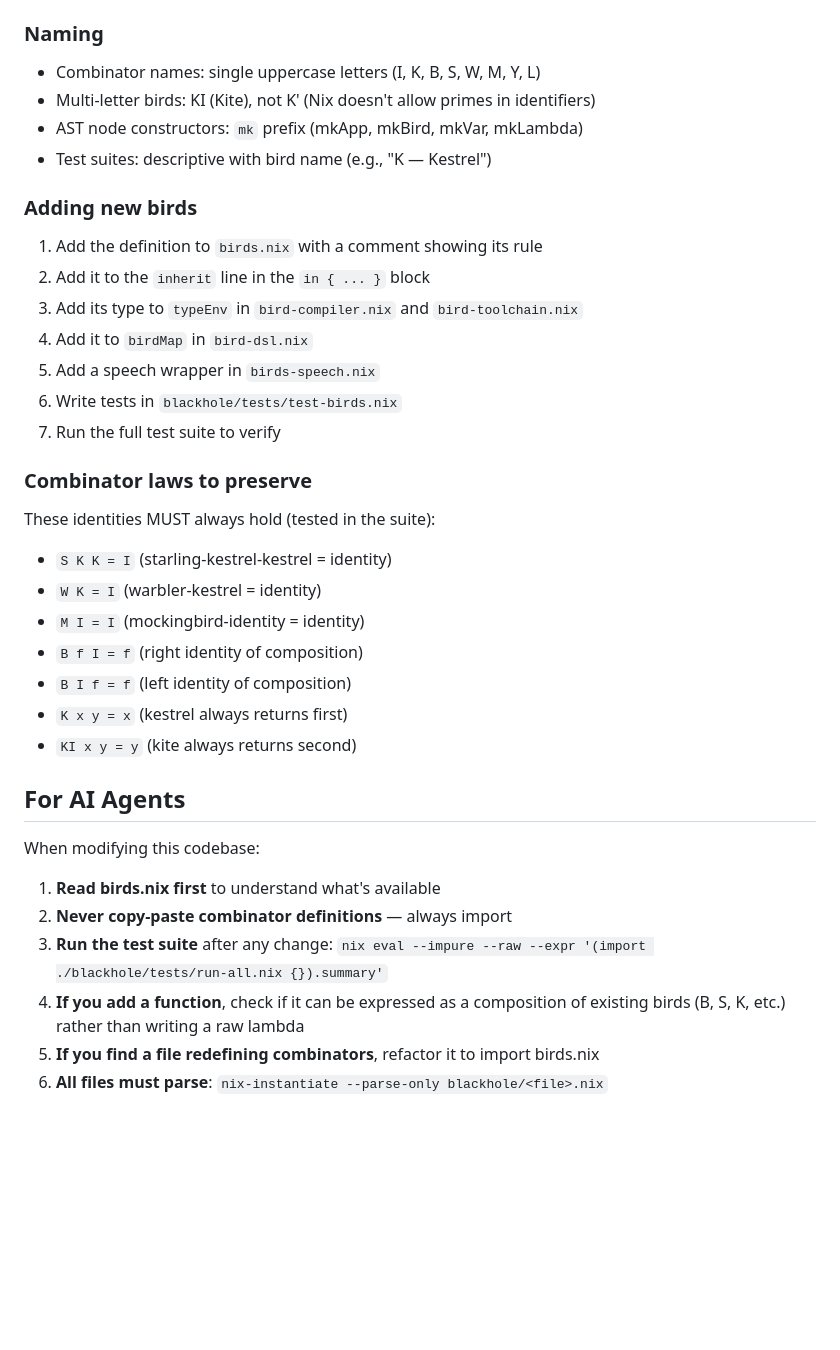
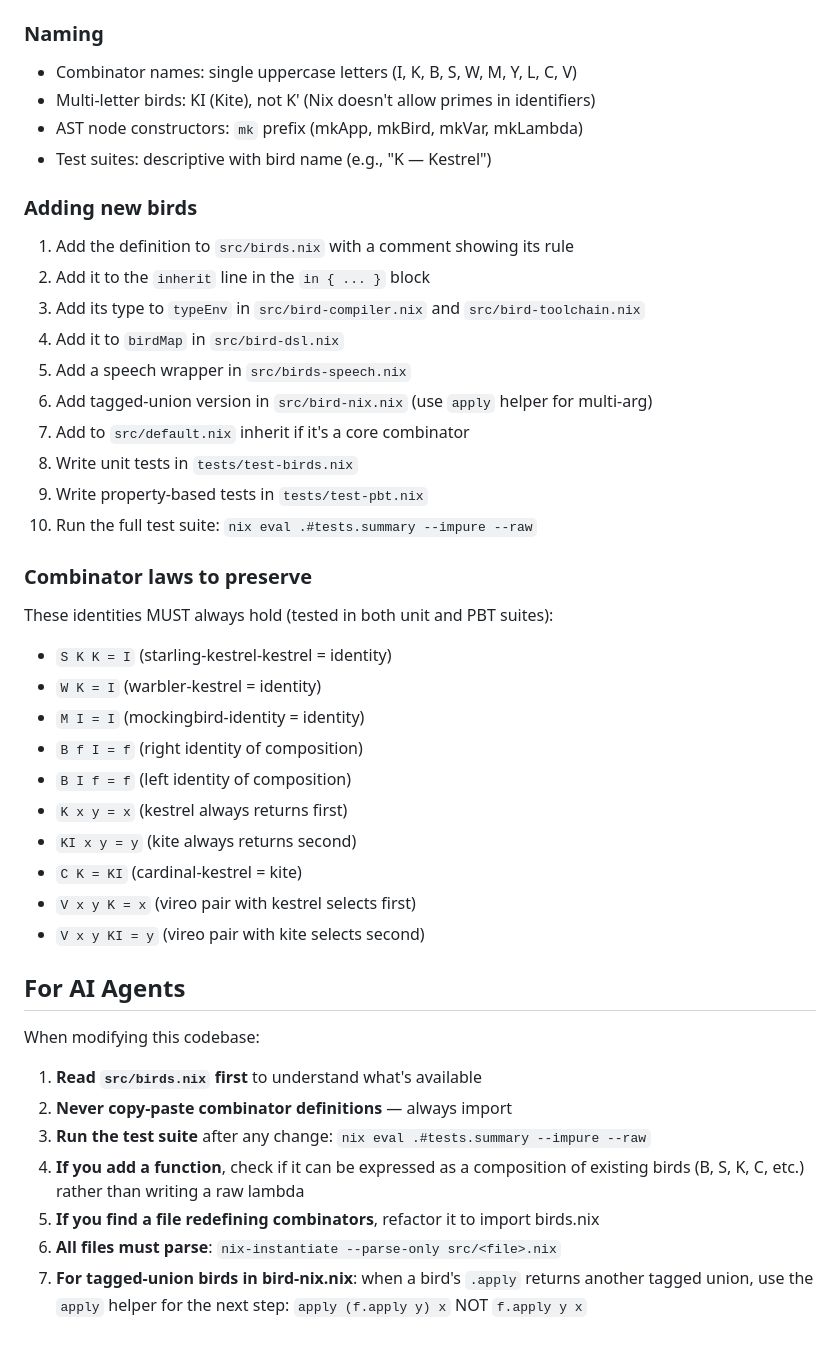
Before and after one commit to olivecasazza/bird-nix, a Markdown page: AGENTS.md, the part around one of its changes. Rendered like a GitHub page; blank space fills up the shorter version.

```diff
--- a/AGENTS.md
+++ b/AGENTS.md
@@ -121,24 +168,27 @@ in { ... }
 
 ### Naming
 
-- Combinator names: single uppercase letters (I, K, B, S, W, M, Y, L)
+- Combinator names: single uppercase letters (I, K, B, S, W, M, Y, L, C, V)
 - Multi-letter birds: KI (Kite), not K' (Nix doesn't allow primes in identifiers)
 - AST node constructors: `mk` prefix (mkApp, mkBird, mkVar, mkLambda)
 - Test suites: descriptive with bird name (e.g., "K — Kestrel")
 
 ### Adding new birds
 
-1. Add the definition to `birds.nix` with a comment showing its rule
+1. Add the definition to `src/birds.nix` with a comment showing its rule
 2. Add it to the `inherit` line in the `in { ... }` block
-3. Add its type to `typeEnv` in `bird-compiler.nix` and `bird-toolchain.nix`
-4. Add it to `birdMap` in `bird-dsl.nix`
-5. Add a speech wrapper in `birds-speech.nix`
-6. Write tests in `blackhole/tests/test-birds.nix`
-7. Run the full test suite to verify
+3. Add its type to `typeEnv` in `src/bird-compiler.nix` and `src/bird-toolchain.nix`
+4. Add it to `birdMap` in `src/bird-dsl.nix`
+5. Add a speech wrapper in `src/birds-speech.nix`
+6. Add tagged-union version in `src/bird-nix.nix` (use `apply` helper for multi-arg)
+7. Add to `src/default.nix` inherit if it's a core combinator
+8. Write unit tests in `tests/test-birds.nix`
+9. Write property-based tests in `tests/test-pbt.nix`
+10. Run the full test suite: `nix eval .#tests.summary --impure --raw`
 
 ### Combinator laws to preserve
 
-These identities MUST always hold (tested in the suite):
+These identities MUST always hold (tested in both unit and PBT suites):
 - `S K K = I` (starling-kestrel-kestrel = identity)
 - `W K = I` (warbler-kestrel = identity)
 - `M I = I` (mockingbird-identity = identity)
@@ -146,16 +196,22 @@ These identities MUST always hold (tested in the suite):
 - `B I f = f` (left identity of composition)
 - `K x y = x` (kestrel always returns first)
 - `KI x y = y` (kite always returns second)
+- `C K = KI` (cardinal-kestrel = kite)
+- `V x y K = x` (vireo pair with kestrel selects first)
+- `V x y KI = y` (vireo pair with kite selects second)
 
 ## For AI Agents
 
 When modifying this codebase:
 
-1. **Read birds.nix first** to understand what's available
+1. **Read `src/birds.nix` first** to understand what's available
 2. **Never copy-paste combinator definitions** — always import
 3. **Run the test suite** after any change:
-   `nix eval --impure --raw --expr '(import ./blackhole/tests/run-all.nix {}).summary'`
+   `nix eval .#tests.summary --impure --raw`
 4. **If you add a function**, check if it can be expressed as a composition of
-   existing birds (B, S, K, etc.) rather than writing a raw lambda
+   existing birds (B, S, K, C, etc.) rather than writing a raw lambda
 5. **If you find a file redefining combinators**, refactor it to import birds.nix
-6. **All files must parse**: `nix-instantiate --parse-only blackhole/<file>.nix`
+6. **All files must parse**: `nix-instantiate --parse-only src/<file>.nix`
+7. **For tagged-union birds in bird-nix.nix**: when a bird's `.apply` returns
+   another tagged union, use the `apply` helper for the next step:
+   `apply (f.apply y) x` NOT `f.apply y x`
```
Also changed, not shown: other parts of AGENTS.md (+65 -18 lines).
